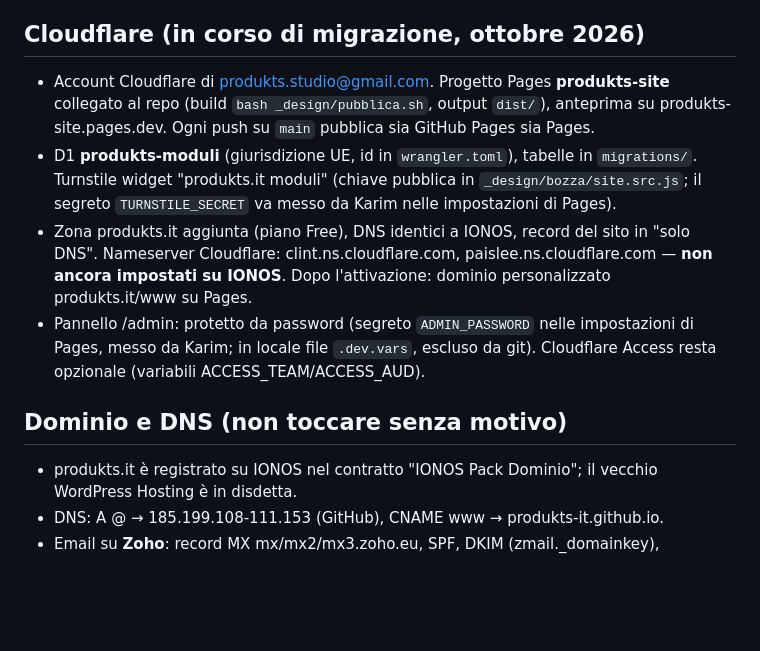
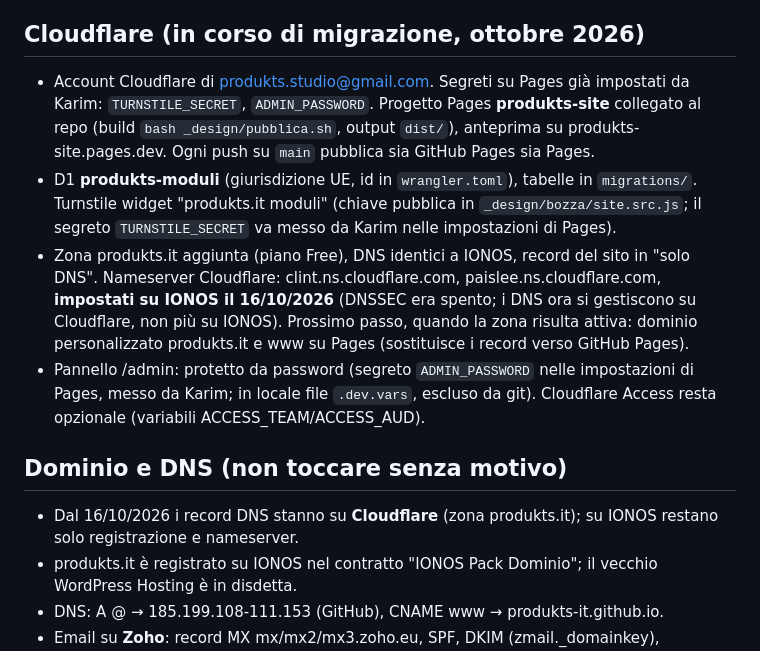
Before and after one commit to produkts-it/produkts-site, a Markdown page: CLAUDE.md, the part around the change. Rendered like a GitHub page; blank space fills up the shorter version.

Commit message:
CLAUDE.md: nameserver passati a Cloudflare
Co-Authored-By: Claude Opus 5.5 <noreply@anthropic.com>

```diff
--- a/CLAUDE.md
+++ b/CLAUDE.md
@@ -57,12 +57,13 @@ Sito di Karim Ismail (produkts.it), fotografo, videomaker e D.O.P. ad Altamura (
 - Zero spese aggiuntive: hosting gratuito (GitHub Pages).
 
 ## Cloudflare (in corso di migrazione, ottobre 2026)
-- Account Cloudflare di produkts.studio@gmail.com. Progetto Pages **produkts-site** collegato al repo (build `bash _design/pubblica.sh`, output `dist/`), anteprima su produkts-site.pages.dev. Ogni push su `main` pubblica sia GitHub Pages sia Pages.
+- Account Cloudflare di produkts.studio@gmail.com. Segreti su Pages già impostati da Karim: `TURNSTILE_SECRET`, `ADMIN_PASSWORD`. Progetto Pages **produkts-site** collegato al repo (build `bash _design/pubblica.sh`, output `dist/`), anteprima su produkts-site.pages.dev. Ogni push su `main` pubblica sia GitHub Pages sia Pages.
 - D1 **produkts-moduli** (giurisdizione UE, id in `wrangler.toml`), tabelle in `migrations/`. Turnstile widget "produkts.it moduli" (chiave pubblica in `_design/bozza/site.src.js`; il segreto `TURNSTILE_SECRET` va messo da Karim nelle impostazioni di Pages).
-- Zona produkts.it aggiunta (piano Free), DNS identici a IONOS, record del sito in "solo DNS". Nameserver Cloudflare: clint.ns.cloudflare.com, paislee.ns.cloudflare.com — **non ancora impostati su IONOS**. Dopo l'attivazione: dominio personalizzato produkts.it/www su Pages.
+- Zona produkts.it aggiunta (piano Free), DNS identici a IONOS, record del sito in "solo DNS". Nameserver Cloudflare: clint.ns.cloudflare.com, paislee.ns.cloudflare.com, **impostati su IONOS il 16/10/2026** (DNSSEC era spento; i DNS ora si gestiscono su Cloudflare, non più su IONOS). Prossimo passo, quando la zona risulta attiva: dominio personalizzato produkts.it e www su Pages (sostituisce i record verso GitHub Pages).
 - Pannello /admin: protetto da password (segreto `ADMIN_PASSWORD` nelle impostazioni di Pages, messo da Karim; in locale file `.dev.vars`, escluso da git). Cloudflare Access resta opzionale (variabili ACCESS_TEAM/ACCESS_AUD).
 
 ## Dominio e DNS (non toccare senza motivo)
+- Dal 16/10/2026 i record DNS stanno su **Cloudflare** (zona produkts.it); su IONOS restano solo registrazione e nameserver.
 - produkts.it è registrato su IONOS nel contratto "IONOS Pack Dominio"; il vecchio WordPress Hosting è in disdetta.
 - DNS: A @ → 185.199.108-111.153 (GitHub), CNAME www → produkts-it.github.io.
 - Email su **Zoho**: record MX mx/mx2/mx3.zoho.eu, SPF, DKIM (zmail._domainkey), zb19768698 → zmverify.zoho.eu. Non modificarli mai.
```
